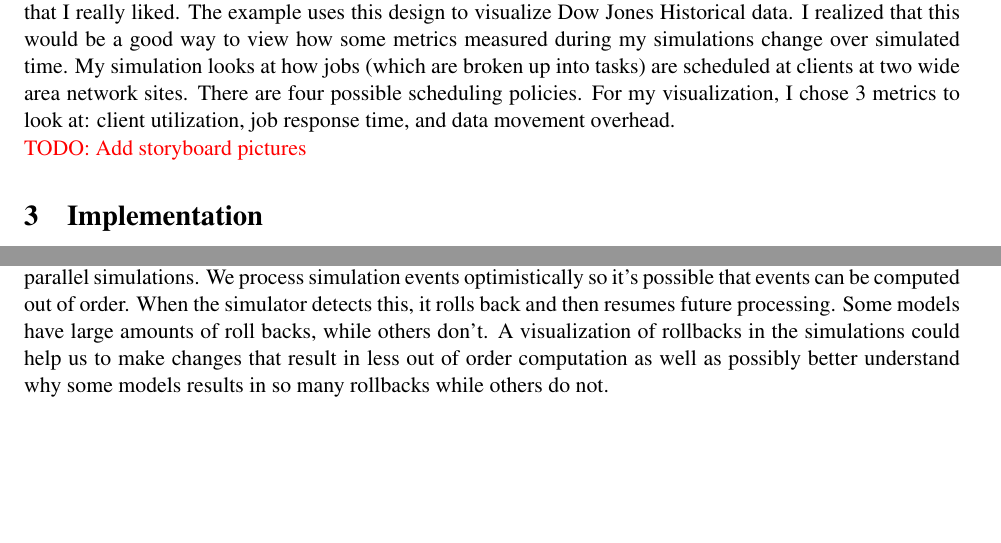
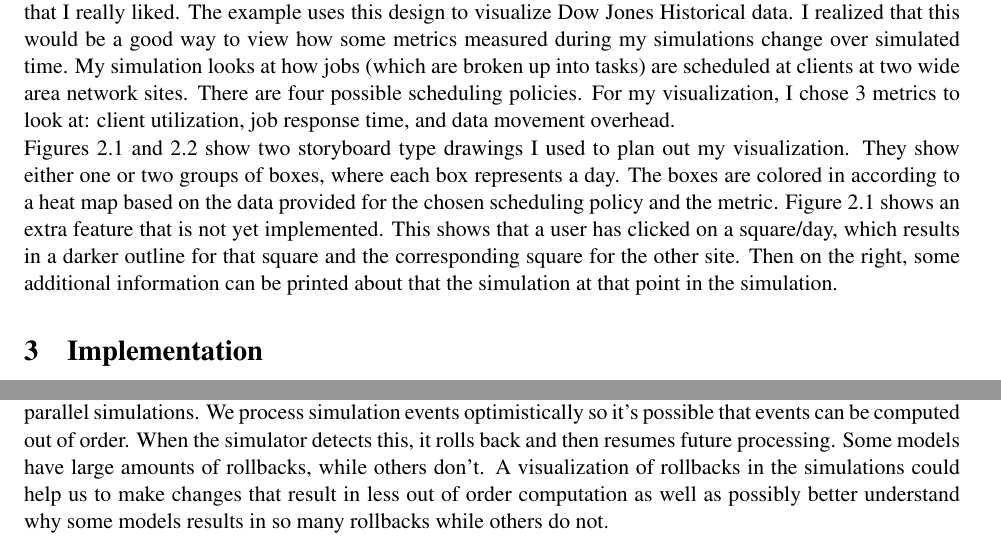
Before and after one commit to caitlinross/interactive-vis, a LaTeX problem sheet (hw3/main.tex): two parts of pages 1 and 2 of 5 before the commit and two parts of pages 1 and 2 of 7 after it, joined at a grey line, cut so that both start at the same text, the shorter picture padded with empty space. Compiled offline with pdfLaTeX.

Commit message:
finished writeup

```diff
--- a/hw3/main.tex
+++ b/hw3/main.tex
@@ -98,5 +98,5 @@ The purpose of this assignment is to use D3: Data-Driven Documents\footnote{http
 \section{Design}
 When first looking at examples on the D3 website, I came across a calendar example by Mike Bostock\footnote{http://bl.ocks.org/mbostock/4063318} that I really liked.  The example uses this design to visualize Dow Jones Historical data.  I realized that this would be a good way to view how some metrics measured during my simulations change over simulated time.  My simulation looks at how jobs (which are broken up into tasks) are scheduled at clients at two wide area network sites.  There are four possible scheduling policies.  For my visualization, I chose 3 metrics to look at: client utilization, job response time, and data movement overhead.
 
-\color{red}TODO: Add storyboard pictures\color{black}
+Figures \ref{fig:drawing1} and \ref{fig:drawing2} show two storyboard type drawings I used to plan out my visualization.  They show either one or two groups of boxes, where each box represents a day.  The boxes are colored in according to a heat map based on the data provided for the chosen scheduling policy and the metric.  Figure \ref{fig:drawing1} shows an extra feature that is not yet implemented.  This shows that a user has clicked on a square/day, which results in a darker outline for that square and the corresponding square for the other site.  Then on the right, some additional information can be printed about that the simulation at that point in the simulation.
 
@@ -110,3 +114,5 @@ When first looking at examples on the D3 website, I came across a calendar examp
+\label{fig:drawing2}
+\end{figure}
 
 \section{Implementation}
 I started with the code provided for the calendar example and adapted that to my needs.  The code sets up an 11 color heat map.  Lower values are more blue and larger values are more red.  Several scalable vector graphics (SVG) objects are created in order to create the parts of the visualization.  There is one SVG for each site, as well as the key.  Below the key there are drop down boxes that allow the scheduling policy and metric to be chosen for viewing.  Upon new selections in either box, a \texttt{loadData()} function is called that loads the appropriate CSV file (there's one file for each scheduling policy) or chooses which metric to pull from the given CSV file.  Currently the visualization is using data generated randomly (though somewhat loosely based on patterns I expect to see).
@@ -143,7 +149,7 @@ Overall, D3 seems like a really powerful tool for creating a lot of really aweso
 \section{Future Work}
 I think I will continue to adjust this visualization for use in my work.  My next step is to add time series data collection to my simulation, so I can actually view real data to determine if this visualization will actually be useful to me.  One other idea I had was to provide a drop down box that allows for the data to be viewed on different time scales.  For example, combine the data for each 7 days into one block, so that each block represents a week.  This could be more useful in a simulation with a much longer simulated runtime. I might also change this so that you can display results from the different scheduling policies at the same time, that way the data for the different scheduling policies for a given metric can be easily compared.
 
-I think I can also continue to refine this idea for displaying data about simulation engine properties.  For instance, each simulated entity is represented by a logical process (LP), so time series data could be collected on each LP and displayed like this.  This could possibly show if some LP is behaving oddly (in comparison to others) at some point during the simulation.  Another case this could be used with is for rollbacks in our parallel simulations.  We process simulation events optimistically so it's possible that events can be computed out of order.  When the simulator detects this, it rolls back and then resumes future processing.  Some models have large amounts of roll backs, while others don't.  A visualization of rollbacks in the simulations could help us to make changes that result in less out of order computation as well as possibly better understand why some models results in so many rollbacks while others do not.
+I think I can also continue to refine this idea for displaying data about simulation engine properties.  For instance, each simulated entity is represented by a logical process (LP), so time series data could be collected on each LP and displayed like this.  This could possibly show if some LP is behaving oddly (in comparison to others) at some point during the simulation.  Another case this could be used with is for rollbacks in our parallel simulations.  We process simulation events optimistically so it's possible that events can be computed out of order.  When the simulator detects this, it rolls back and then resumes future processing.  Some models have large amounts of rollbacks, while others don't.  A visualization of rollbacks in the simulations could help us to make changes that result in less out of order computation as well as possibly better understand why some models results in so many rollbacks while others do not.
 
 
 %\bibliography{main}
```
Also changed, not shown: hw3/drawing2.png (added), hw3/main.tex (16 more changed lines), 1 other file.
